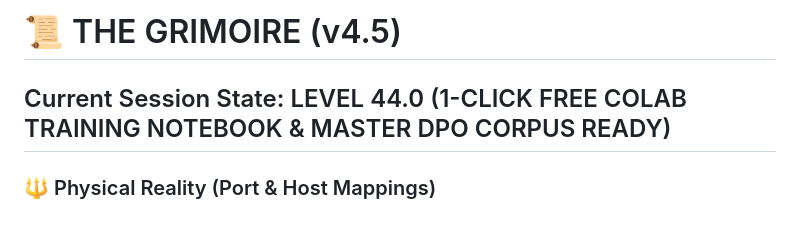
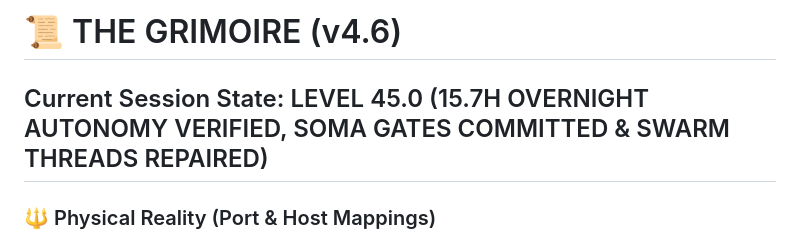
Before and after one commit to unimaginative-artist/MAX, a Markdown page: GRIMOIRE.md, the part around the change. GitHub-like rendering.

Commit message:
docs(grimoire): elevate to Level 45.0 (15.7h autonomous overnight milestone)

```diff
--- a/GRIMOIRE.md
+++ b/GRIMOIRE.md
@@ -1,5 +1,5 @@
-# 📜 THE GRIMOIRE (v4.5)
-## Current Session State: LEVEL 44.0 (1-CLICK FREE COLAB TRAINING NOTEBOOK & MASTER DPO CORPUS READY)
+# 📜 THE GRIMOIRE (v4.6)
+## Current Session State: LEVEL 45.0 (15.7H OVERNIGHT AUTONOMY VERIFIED, SOMA GATES COMMITTED & SWARM THREADS REPAIRED)
 
 ### 🔱 Physical Reality (Port & Host Mappings)
 - **Machine B Worker Node (Port 3100)**: Dedicated local-first cluster worker daemon (`192.168.1.250:3100`, `MAX_NODE_ID=machine_b`, `MAX_CLUSTER_ROLE=worker`, `MAX_AUTO_APPROVE=all`, `protocolVersion: 2`).
```
